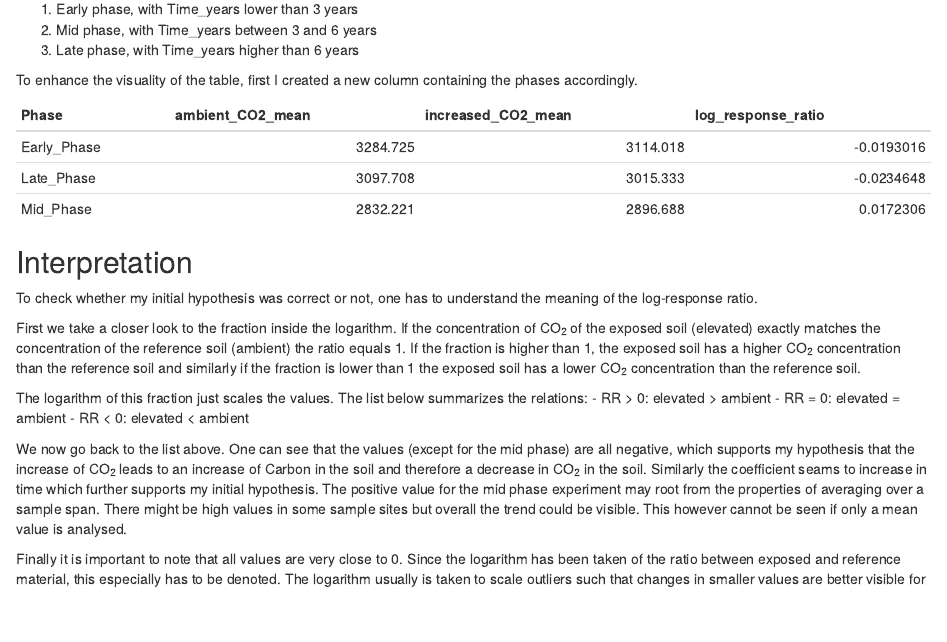
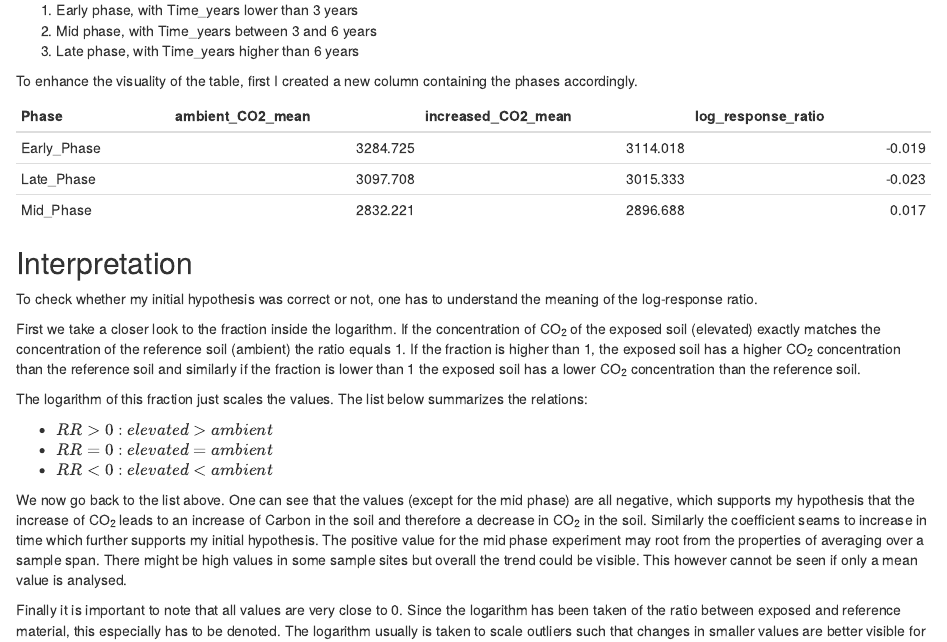
Before and after one commit to VanEend/agds_report_rubensflueckiger, an R Markdown document (vignettes/re_tidy.Rmd): the page in a window 1100 px wide, from 1370 px down before the commit and from 1580 px down after it, so that both start at the same text. Rendered offline with R 4.5, knitr and Pandoc, with nearby package versions.

Commit message:
Version: 12.05.2025

```diff
--- a/vignettes/re_tidy.Rmd
+++ b/vignettes/re_tidy.Rmd
@@ -83,11 +83,11 @@ To enhance the visuality of the table, first I created a new column containing t
 soil_co2 <- soil_co2 %>% mutate(Phase = ifelse(Time_years < 3,"Early_Phase",
                                                ifelse(Time_years > 6,"Late_Phase","Mid_Phase")))
 
-soil_co2_aggregated <- soil_co2 %>% group_by(Phase) %>%    #Group by the newly created phase value
+soil_co2_aggregated <- soil_co2 %>% group_by(Phase) %>% #Group by the newly created phase value
   summarise(
-  ambient_CO2_mean = mean(ambient_CO2_mean,na.rm = T),         #Calculating mean value of ambient CO2
-  increased_CO2_mean = mean(increased_CO2_mean,na.rm = T),     #Calculating mean value of increased CO2
-  log_response_ratio = mean(log_response_ratio,na.rm = T),     #Calculating mean value of log-rr
+  ambient_CO2_mean = round(mean(ambient_CO2_mean,na.rm = T), 3), #Mean ambient CO2
+  increased_CO2_mean = round(mean(increased_CO2_mean,na.rm = T), 3), #Mean increased CO2
+  log_response_ratio = round(mean(log_response_ratio,na.rm = T), 3), #Mean log-rr
 )
 
 knitr::kable(soil_co2_aggregated)
@@ -99,4 +99,4 @@ To check whether my initial hypothesis was correct or not, one has to understand
 
 First we take a closer look to the fraction inside the logarithm. If the concentration of CO~2~ of the exposed soil (elevated) exactly matches the concentration of the reference soil (ambient) the ratio equals 1. If the fraction is higher than 1, the exposed soil has a higher CO~2~ concentration than the reference soil and similarly if the fraction is lower than 1 the exposed soil has a lower CO~2~ concentration than the reference soil.
 
-The logarithm of this fraction just scales the values. The list below summarizes the relations: - RR \> 0: elevated \> ambient - RR = 0: elevated = ambient - RR \< 0: elevated \< ambient
+The logarithm of this fraction just scales the values. The list below summarizes the relations:
```
Also changed, not shown: vignettes/re_tidy.Rmd (6 more changed lines).
